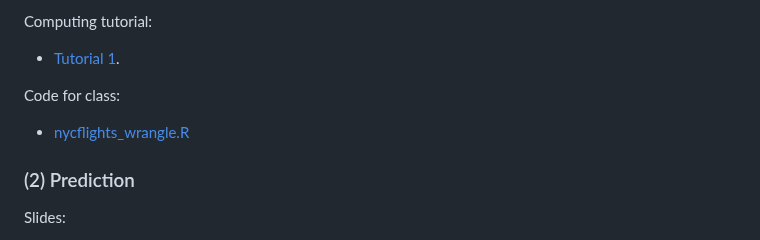
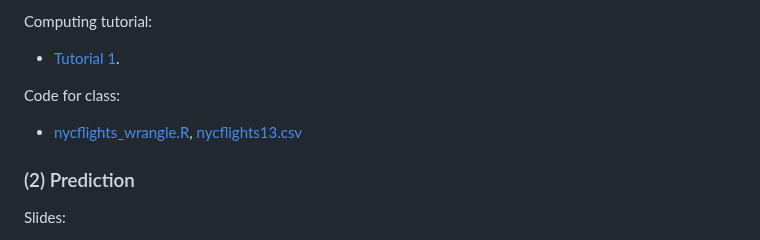
Before and after one commit to dpuelz/Quantitative-Reasoning-II, a Markdown page: README.md, the part around the change. GitHub-like rendering.

```diff
--- a/README.md
+++ b/README.md
@@ -66,7 +66,7 @@ Computing tutorial:
 - [Tutorial 1](https://dtkaplan.github.io/QR2-computing/tutorial-1.html).
 
 Code for class:
-- [nycflights_wrangle.R](code/nycflights_wrangle.R)
+- [nycflights_wrangle.R](code/nycflights_wrangle.R), [nycflights13.csv](data/nycflights13.csv)
 
 ### (2) Prediction
 
```
